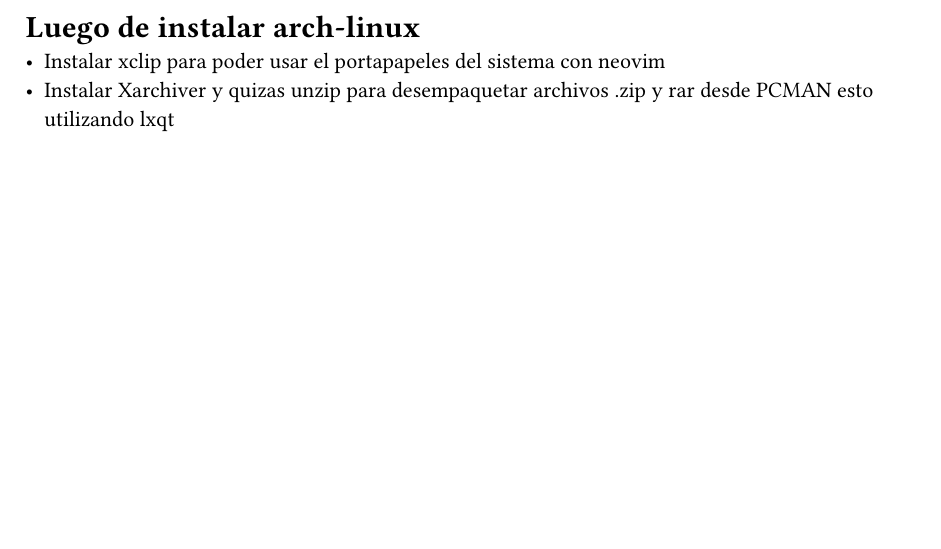
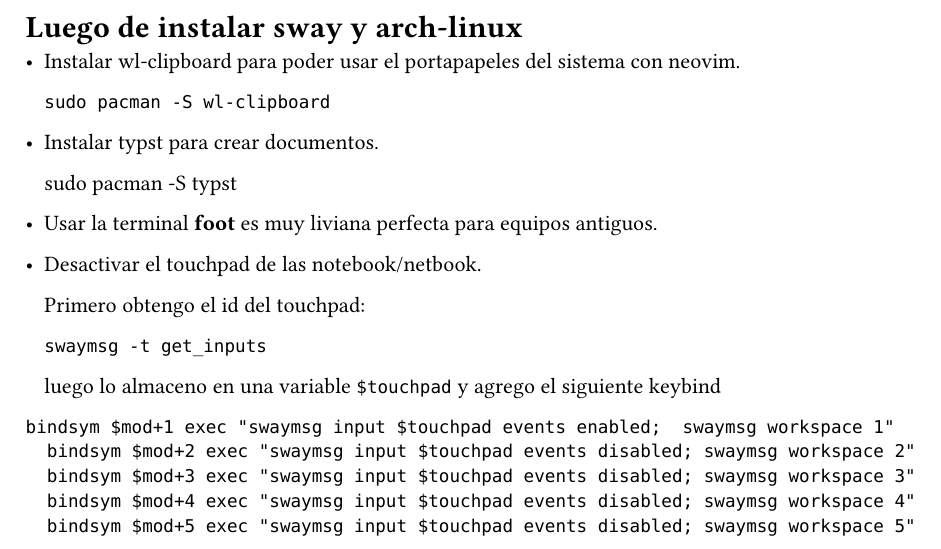
Before and after one commit to LucasM24/config_files, a Typst document (arch.typ): part of the page, cut so that both start at the same text, the shorter picture padded with empty space. Compiled offline with Typst 0.15.

Commit message:
disable touchpad added

```diff
--- a/arch.typ
+++ b/arch.typ
@@ -1,5 +1,30 @@
-= Luego de instalar arch-linux
+= Luego de instalar sway y arch-linux
 
-  - Instalar xclip para poder usar el portapapeles del sistema con neovim
-  - Instalar Xarchiver y quizas unzip para desempaquetar archivos .zip y rar
-    desde PCMAN esto utilizando lxqt
+  - Instalar wl-clipboard para poder usar el portapapeles del sistema con neovim.
+
+    `sudo pacman -S wl-clipboard`
+
+  - Instalar typst para crear documentos.
+
+    sudo pacman -S typst
+
+  - Usar la terminal *foot* es muy liviana perfecta para equipos antiguos.
+
+  - Desactivar el touchpad de las notebook/netbook.
+
+    Primero obtengo el id del touchpad:
+
+    `swaymsg -t get_inputs`
+
+    luego lo almaceno en una variable `$touchpad` y agrego el siguiente keybind
+
+
+  //   `Enable touchpad
+  //   bindsym $mod+t exec "swaymsg input $touchpad events enabled"`
+  //
+  // Disable touchpad
+  `bindsym $mod+1 exec "swaymsg input $touchpad events enabled;  swaymsg workspace 1"
+  bindsym $mod+2 exec "swaymsg input $touchpad events disabled; swaymsg workspace 2"
+  bindsym $mod+3 exec "swaymsg input $touchpad events disabled; swaymsg workspace 3"
+  bindsym $mod+4 exec "swaymsg input $touchpad events disabled; swaymsg workspace 4"
+  bindsym $mod+5 exec "swaymsg input $touchpad events disabled; swaymsg workspace 5"`
```
Also changed, not shown: 1 other file.
